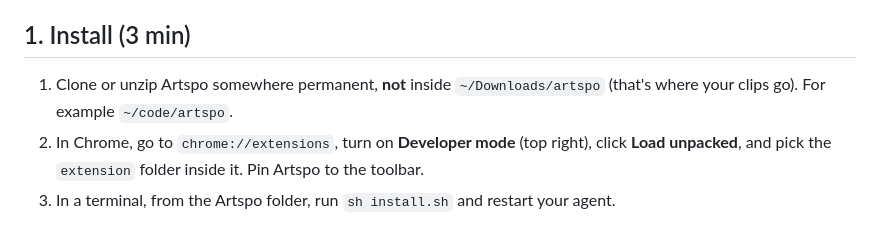
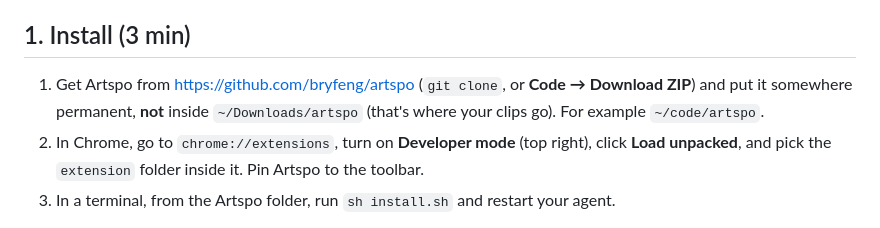
Before and after one commit to bryfeng/artspo, a Markdown page: docs/TUTORIAL.md, the part around the change. Drawn GitHub-style.

```diff
--- a/docs/TUTORIAL.md
+++ b/docs/TUTORIAL.md
@@ -8,7 +8,7 @@ you upload files to.
 
 ## 1. Install (3 min)
 
-1. Clone or unzip Artspo somewhere permanent, **not** inside `~/Downloads/artspo` (that's where your clips go).
+1. Get Artspo from https://github.com/bryfeng/artspo (`git clone`, or **Code → Download ZIP**) and put it somewhere permanent, **not** inside `~/Downloads/artspo` (that's where your clips go).
    For example `~/code/artspo`.
 2. In Chrome, go to `chrome://extensions`, turn on **Developer mode** (top right), click **Load unpacked**, and
    pick the `extension` folder inside it. Pin Artspo to the toolbar.
```
Also changed, not shown: README.md (+3 -3 lines).
